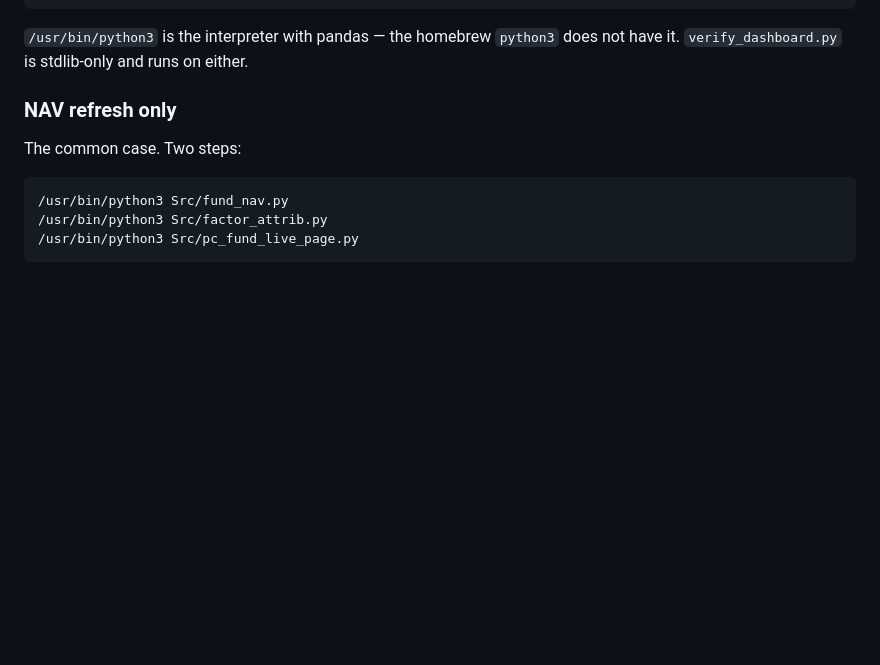
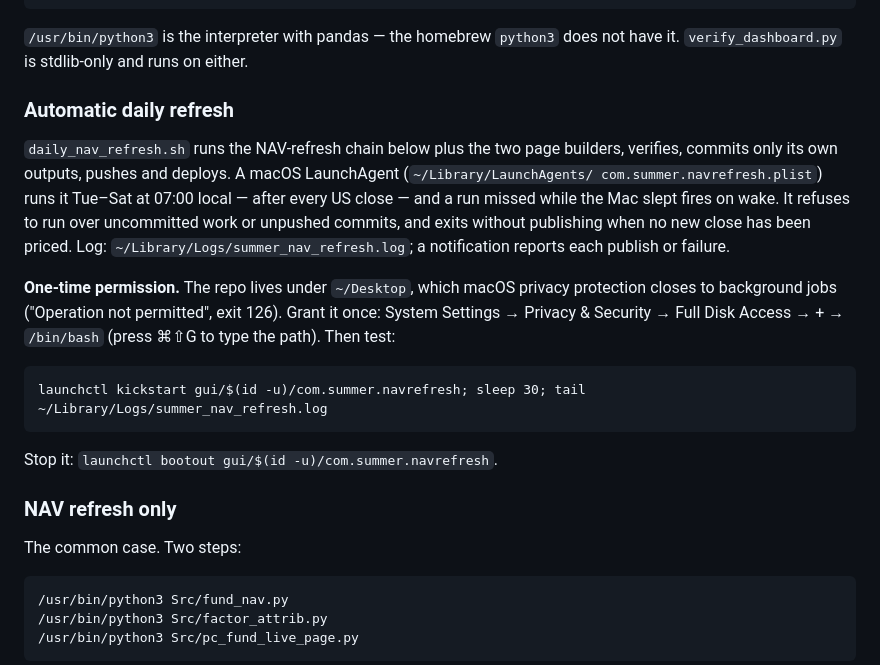
Before and after one commit to ankitv25/Asset-Allocation, a Markdown page: UPDATING.md, the part around the change. Drawn GitHub-style; blank space fills up the shorter version.

````diff
--- a/UPDATING.md
+++ b/UPDATING.md
@@ -33,6 +33,25 @@ bash Research/Portfolio_Construction/dashboard/deploy_dashboard_public.sh   # ow
 
 `/usr/bin/python3` is the interpreter with pandas — the homebrew `python3` does not have it.
 `verify_dashboard.py` is stdlib-only and runs on either.
+
+### Automatic daily refresh
+
+`daily_nav_refresh.sh` runs the NAV-refresh chain below plus the two page builders, verifies, commits
+only its own outputs, pushes and deploys. A macOS LaunchAgent (`~/Library/LaunchAgents/
+com.summer.navrefresh.plist`) runs it Tue–Sat at 07:00 local — after every US close — and a run missed
+while the Mac slept fires on wake. It refuses to run over uncommitted work or unpushed commits, and exits
+without publishing when no new close has been priced. Log: `~/Library/Logs/summer_nav_refresh.log`;
+a notification reports each publish or failure.
+
+**One-time permission.** The repo lives under `~/Desktop`, which macOS privacy protection closes to
+background jobs ("Operation not permitted", exit 126). Grant it once: System Settings → Privacy &
+Security → Full Disk Access → + → `/bin/bash` (press ⌘⇧G to type the path). Then test:
+
+```
+launchctl kickstart gui/$(id -u)/com.summer.navrefresh; sleep 30; tail ~/Library/Logs/summer_nav_refresh.log
+```
+
+Stop it: `launchctl bootout gui/$(id -u)/com.summer.navrefresh`.
 
 ### NAV refresh only
 
````
Also changed, not shown: HANDOFF.md (+5 -0 lines).
